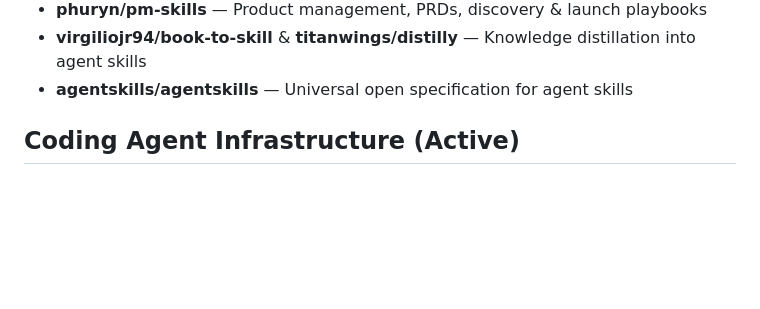
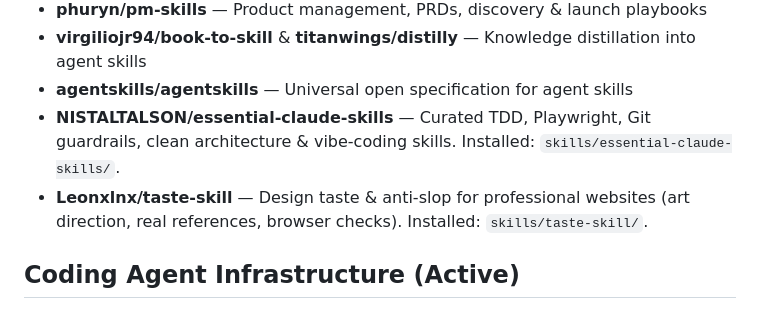
Before and after one commit to josephithomas/jit, a Markdown page: skills/ACTIVATED_POWERS.md, the part around the change. Drawn GitHub-style; blank space fills up the shorter version.

Commit message:
docs: activate essential-claude-skills and taste-skill

```diff
--- a/skills/ACTIVATED_POWERS.md
+++ b/skills/ACTIVATED_POWERS.md
@@ -31,6 +31,8 @@ All resources below are treated as active standing capabilities for this workspa
 - **phuryn/pm-skills** — Product management, PRDs, discovery & launch playbooks
 - **virgiliojr94/book-to-skill** & **titanwings/distilly** — Knowledge distillation into agent skills
 - **agentskills/agentskills** — Universal open specification for agent skills
+- **NISTALTALSON/essential-claude-skills** — Curated TDD, Playwright, Git guardrails, clean architecture & vibe-coding skills. Installed: `skills/essential-claude-skills/`.
+- **Leonxlnx/taste-skill** — Design taste & anti-slop for professional websites (art direction, real references, browser checks). Installed: `skills/taste-skill/`.
 
 ## Coding Agent Infrastructure (Active)
 - **Alishahryar1/free-claude-code** — Local multi-provider proxy for Claude Code, Codex, Aider, Cline, Antigravity CLI, Grok Build and 8 other harnesses. Routes to 61 providers (large free tiers + paid + local). Automatic fallback, multi-key rotation, token optimization, Admin UI. Installed skill: `skills/free-claude-code/`.
```
